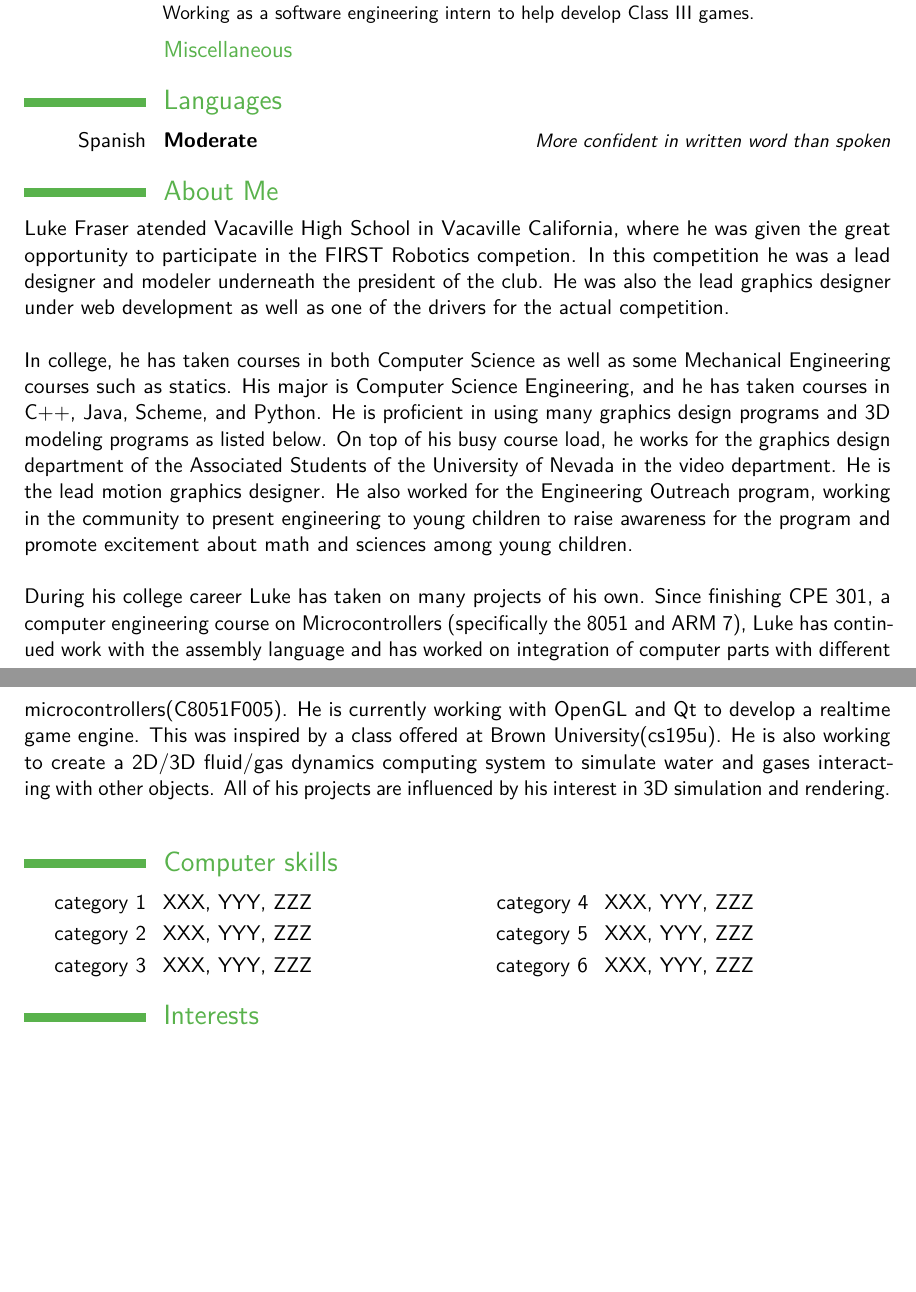
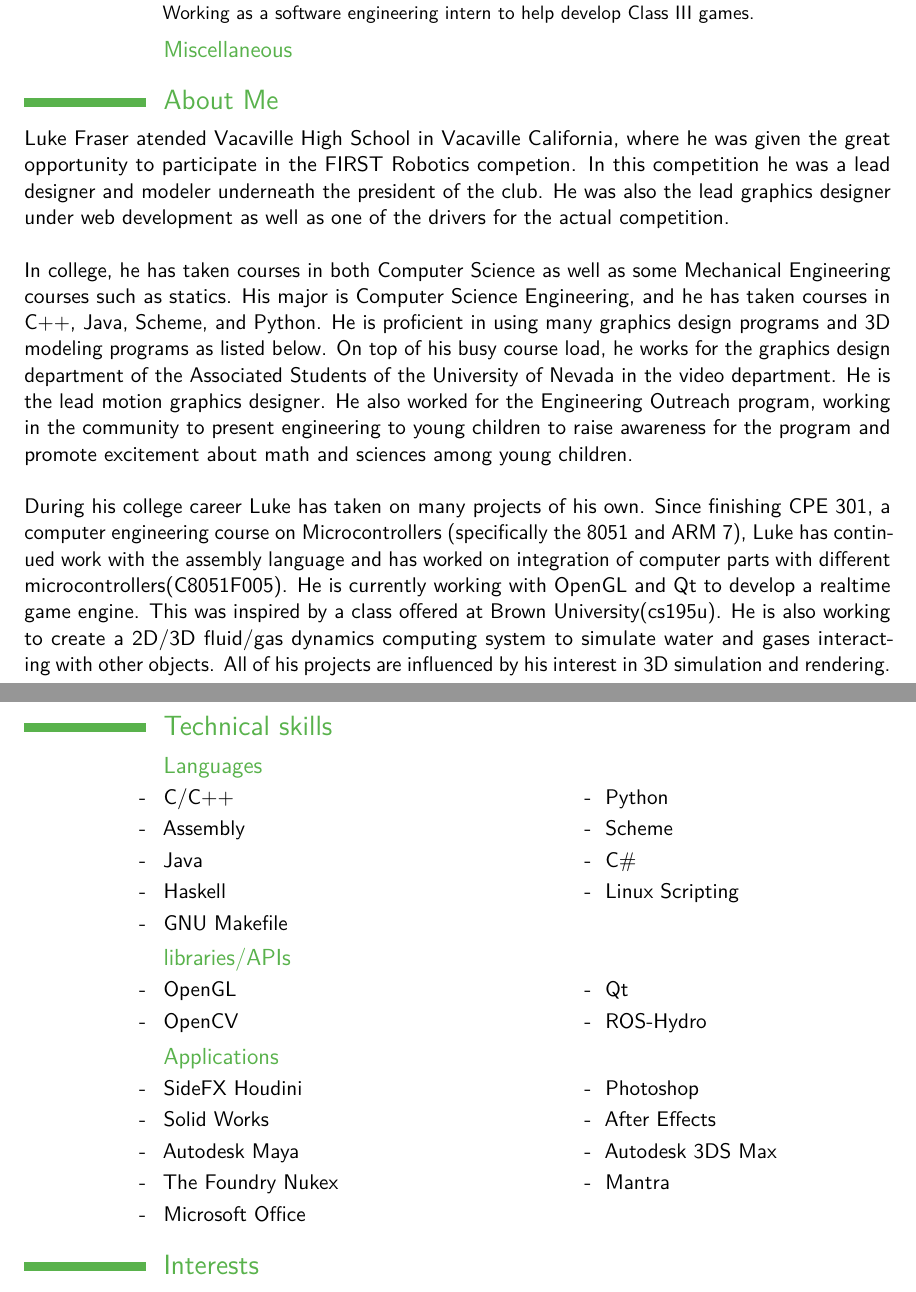
Before and after one commit to lukefrasera/resume, a LaTeX CV (main.tex): two parts of pages 1 and 2 of 2, joined at a grey line, cut so that both start at the same text, the shorter picture padded with empty space. Compiled offline with pdfLaTeX.

Commit message:
added techinal skills to the resume: getting closer to being ready     Need: Improve written portion, Describe interests, add to experience

```diff
--- a/main.tex
+++ b/main.tex
@@ -87,10 +87,10 @@
 \subsection{Miscellaneous}
 %\cventry{year--year}{Job title}{Employer}{City}{}{Description}
 
-\section{Languages}
-\cvitemwithcomment{Spanish}{Moderate}{More confident in written word than spoken}
+% \section{Languages}
+% \cvitemwithcomment{Spanish}{Moderate}{More confident in written word than spoken}
 %\cvitemwithcomment{Language 2}{Skill level}{Comment}
-%\cvitemwithcomment{Language 3}{Skill level}{Comment}
+
 \section{About Me}
 Luke Fraser atended Vacaville High School in Vacaville California, where he was given the great opportunity to participate in the FIRST Robotics competion. In this competition he was a lead designer and modeler underneath the president of the club. He was also the lead graphics designer under web development as well as one of the drivers for the actual competition. \\
 
@@ -98,10 +98,25 @@ In college, he has taken courses in both Computer Science as well as some Mechan
 
 During his college career Luke has taken on many projects of his own. Since finishing CPE 301, a computer engineering  course  on  Microcontrollers (specifically the 8051 and ARM 7), Luke has continued work with the assembly language and has worked on integration of computer parts with different microcontrollers(C8051F005). He  is  currently working with OpenGL and Qt to develop a realtime game engine. This was inspired by a class offered at Brown University(cs195u). He is also working to create a 2D/3D fluid/gas dynamics computing system to simulate water and gases interacting with other objects. All of his projects are influenced by his interest in 3D simulation and rendering.\\
 
-\section{Computer skills}
-\cvdoubleitem{category 1}{XXX, YYY, ZZZ}{category 4}{XXX, YYY, ZZZ}
-\cvdoubleitem{category 2}{XXX, YYY, ZZZ}{category 5}{XXX, YYY, ZZZ}
-\cvdoubleitem{category 3}{XXX, YYY, ZZZ}{category 6}{XXX, YYY, ZZZ}
+\section{Technical skills}
+\subsection{Languages}
+\cvdoubleitem{-}{C/C++}{-}{Python}
+\cvdoubleitem{-}{Assembly}{-}{Scheme}
+\cvdoubleitem{-}{Java}{-}{C\#}
+\cvdoubleitem{-}{Haskell}{-}{Linux Scripting}
+\cvdoubleitem{-}{GNU Makefile}{}{}
+
+\subsection{libraries/APIs}
+\cvdoubleitem{-}{OpenGL}{-}{Qt}
+\cvdoubleitem{-}{OpenCV}{-}{ROS-Hydro}
+% \cvdoubleitem{Java}{}{C\#}{}
+
+\subsection{Applications}
+\cvdoubleitem{-}{SideFX Houdini}{-}{Photoshop}
+\cvdoubleitem{-}{Solid Works}{-}{After Effects}
+\cvdoubleitem{-}{Autodesk Maya}{-}{Autodesk 3DS Max}
+\cvdoubleitem{-}{The Foundry Nukex}{-}{Mantra}
+\cvdoubleitem{-}{Microsoft Office}{}{}
 
 \section{Interests}
 \cvitem{Computer Vision}{Description}
@@ -114,12 +129,11 @@ During his college career Luke has taken on many projects of his own. Since fini
 %\cvlistitem{Item 2}
 %\cvlistitem{Item 3. This item is particularly long and therefore normally spans over several lines. Did you notice the indentation when the line wraps?}
 
-\iffalse
-\section{Extra 2}
-\cvlistdoubleitem{Item 1}{Item 4}
-\cvlistdoubleitem{Item 2}{Item 5\cite{book1}}
-\cvlistdoubleitem{Item 3}{Item 6. Like item 3 in the single column list before, this item is particularly long to wrap over several lines.}
-\fi
+% \section{Extra 2}
+% \cvlistdoubleitem{Item 1}{Item 4}
+% \cvlistdoubleitem{Item 2}{Item 5\cite{book1}}
+% \cvlistdoubleitem{Item 3}{Item 6. Like item 3 in the single column list before, this item is particularly long to wrap over several lines.}
+
 %\section{References}
 %\begin{cvcolumns}
 %  \cvcolumn{Category 1}{\begin{itemize}\item Person 1\item Person 2\item Person 3\end{itemize}}
```
